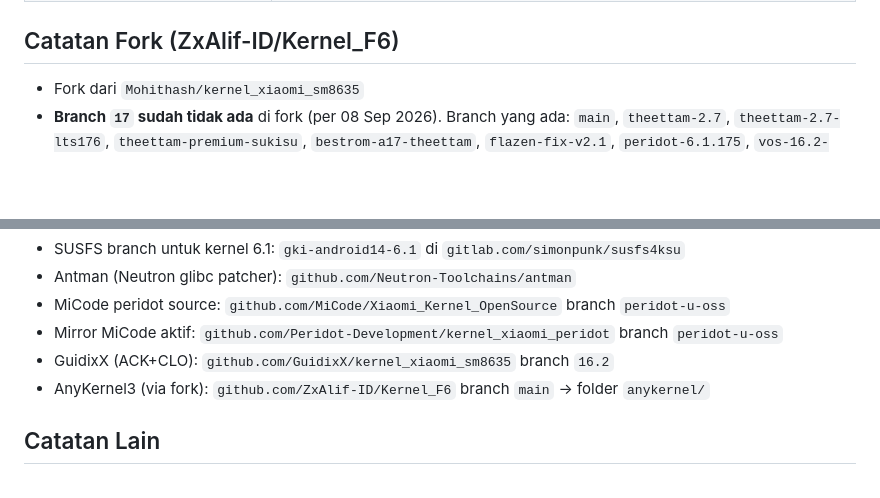
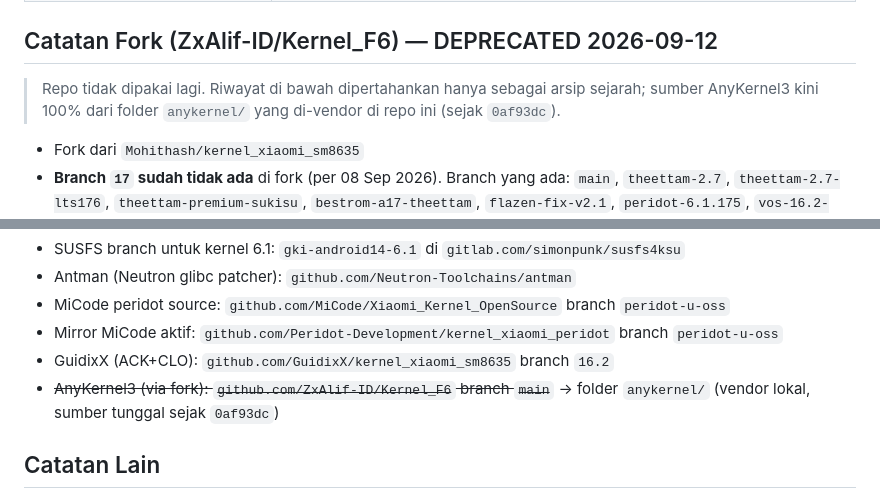
Before and after one commit to ZxAlif-ID/Flavenz-Kernel-Peridot, a Markdown page: docs/kernel-context.md, 2 parts joined by grey strips. Drawn GitHub-style; blank space fills up the shorter version.

Commit message:
docs: deprecate Kernel_F6 (AnyKernel3 fully vendored since 0af93dc)

```diff
--- a/docs/kernel-context.md
+++ b/docs/kernel-context.md
@@ -151,7 +151,9 @@ Peridot-Kernel-ACK-KSUNext-v3.3.0-SUSFS-v2.1.0-droidspaces-YYYYMMDD.zip       (a
 | **Duck Detector "Build time drift": kernel `2026-09-07` vs system `2026-07-01` (diff 68 hari)** | **Akar masalah**: `KBUILD_BUILD_TIMESTAMP` di-pin hardcode `Mon Sep  7 12:00:00 UTC 2026` di workflow, sedangkan tanggal build system (≈ `ro.build.date` ROM HyperOS 3 port) = 2026-07-01. Duck Detector membandingkan tanggal di `#1 SMP PREEMPT ...` (uname -a, dari `uts_banner`) vs tanggal build system → mismatch 68 hari dianggap anomali custom kernel. (Ref: webroot KSUN — "Duck Detector: Build time drift" muncul ketika timestamp uname tidak sinkron; Integrity-Box menjual "Spoof Build Time" sebagai fix, kita perbaiki di sumbernya saat build.) **Fix**: input workflow baru `rom_build_date` (default `2026-07-01`), step `Compute ROM-synced build timestamp` menurunkan `KBUILD_BUILD_TIMESTAMP` ke format uts_banner (`Wed Jul  1 00:00:00 UTC 2026`) — menerima epoch (`ro.build.date.utc`, disarankan), `YYYY-MM-DD`, atau string `ro.build.date` utuh; gagal keras jika tidak bisa di-parse. Saat ROM di-update: dispatch ulang dengan `ro.build.date.utc` baru → uname otomatis sinkron lagi. |
 | **Verifikasi akhir (run 34283279734): SEMUA HIJAU** | `guidix-full` ✅ `ack-full` ✅ `Publish to GitHub Releases` ✅ → Release **`Flavenz-20260908`** terbit (Latest): 2 zip @ 17.2 MB + `SHA256SUMS.txt`. Dicek lokal dari zip yang DIUNDUH: 0 nested zip, header baru `block=boot;` + `is_slot_device=auto;` ada di dalam zip, patch bootconfig ada di `tools/ak3-core.sh`, `sha256sum -c` OK/OK. https://github.com/ZxAlif-ID/Flavenz-Kernel-Peridot/releases/tag/Flavenz-20260908 |
 
-## Catatan Fork (ZxAlif-ID/Kernel_F6)
+## Catatan Fork (ZxAlif-ID/Kernel_F6) — DEPRECATED 2026-09-12
+> Repo tidak dipakai lagi. Riwayat di bawah dipertahankan hanya sebagai arsip sejarah; sumber AnyKernel3
+> kini 100% dari folder `anykernel/` yang di-vendor di repo ini (sejak `0af93dc`).
 - Fork dari `Mohithash/kernel_xiaomi_sm8635`
 - **Branch `17` sudah tidak ada** di fork (per 08 Sep 2026). Branch yang ada: `main`, `theettam-2.7`, `theettam-2.7-lts176`, `theettam-premium-sukisu`, `bestrom-a17-theettam`, `flazen-fix-v2.1`, `peridot-6.1.175`, `vos-16.2-clean-optimized`, `releases`
 - Workflow memakai branch **`main`** sebagai sumber AnyKernel3 (isi `anykernel/` identik dengan Mohithash; yang dipakai di zip adalah `anykernel.sh` generate sendiri, bukan milik fork)
@@ -203,7 +205,7 @@ Tinggal diverifikasi dari hasil build: kalau salah satu flavor error/jelek, bisa
 - MiCode peridot source: `github.com/MiCode/Xiaomi_Kernel_OpenSource` branch `peridot-u-oss`
 - Mirror MiCode aktif: `github.com/Peridot-Development/kernel_xiaomi_peridot` branch `peridot-u-oss`
 - GuidixX (ACK+CLO): `github.com/GuidixX/kernel_xiaomi_sm8635` branch `16.2`
-- AnyKernel3 (via fork): `github.com/ZxAlif-ID/Kernel_F6` branch `main` → folder `anykernel/`
+- ~~AnyKernel3 (via fork): `github.com/ZxAlif-ID/Kernel_F6` branch `main`~~ → folder `anykernel/` (vendor lokal, sumber tunggal sejak `0af93dc`)
 
 ## Catatan Lain
 - ROM port, kernel harus bersih dari tweak
```
